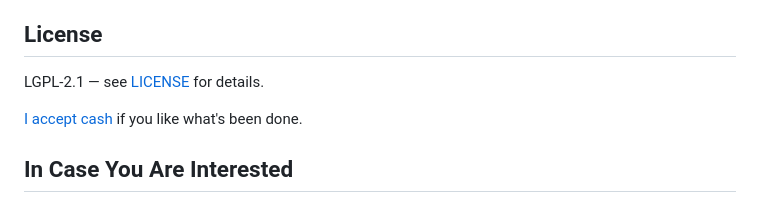
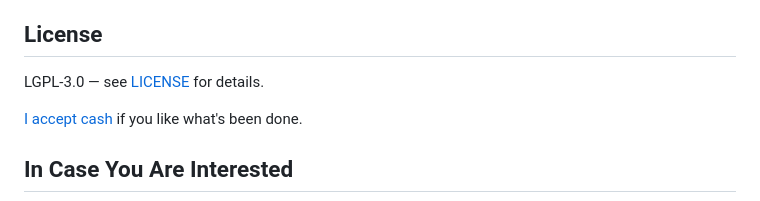
Before and after one commit to cutterbl/SoundTouchJS, a Markdown page: README.md, the part around the change. Rendered like a GitHub page.

Commit message:
feat: Update README to reflect LGPL-3.0 license upgrade (#64)

```diff
--- a/README.md
+++ b/README.md
@@ -135,7 +135,7 @@ The original SoundTouch library was written in C++ by Olli Parviainen. It was fi
 
 ## License
 
-LGPL-2.1 — see [LICENSE](LICENSE) for details.
+LGPL-3.0 — see [LICENSE](LICENSE) for details.
 
 [I accept cash](https://paypal.me/cutterbl?locale.x=en_US) if you like what's been done.
 
```
